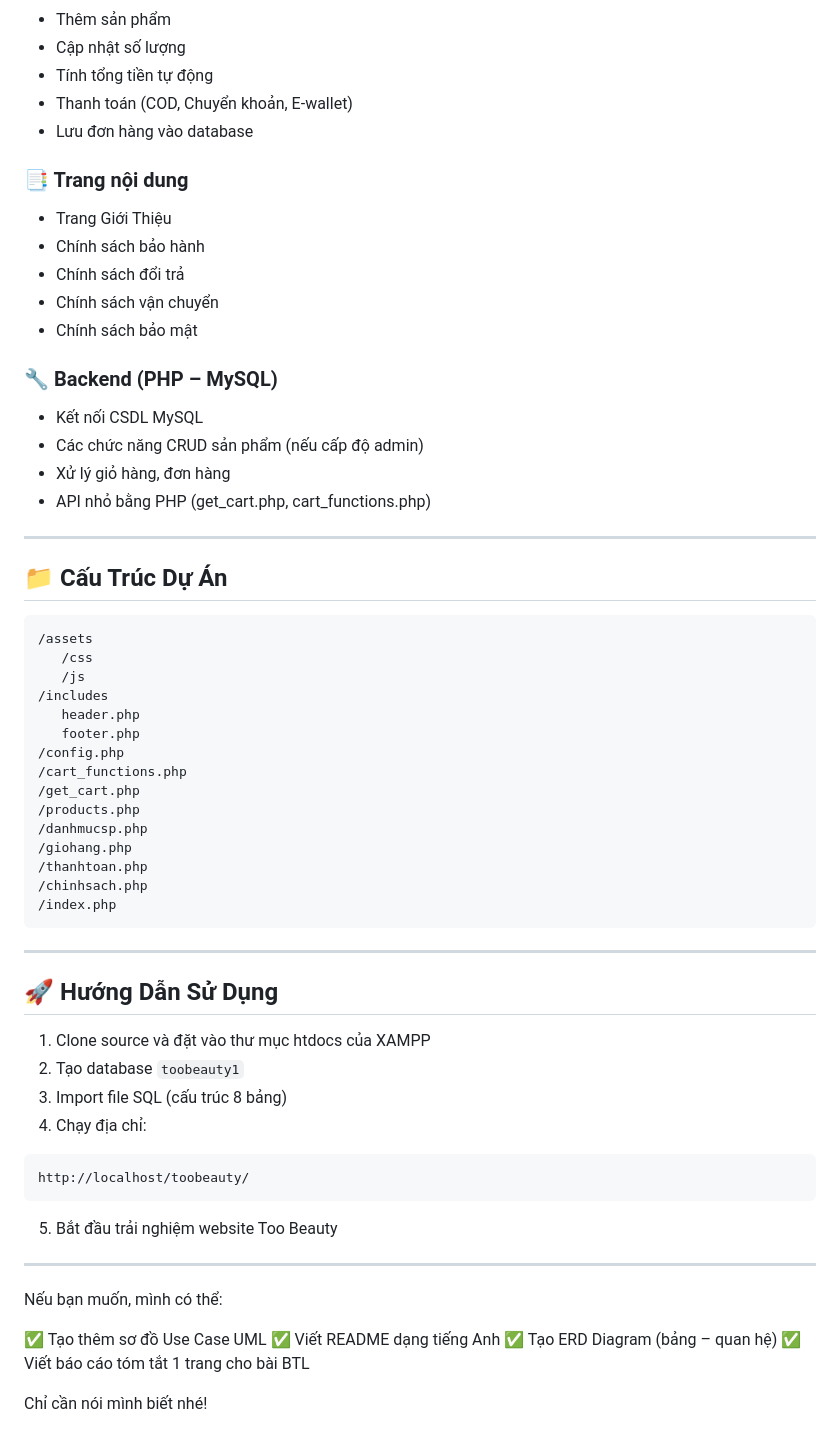
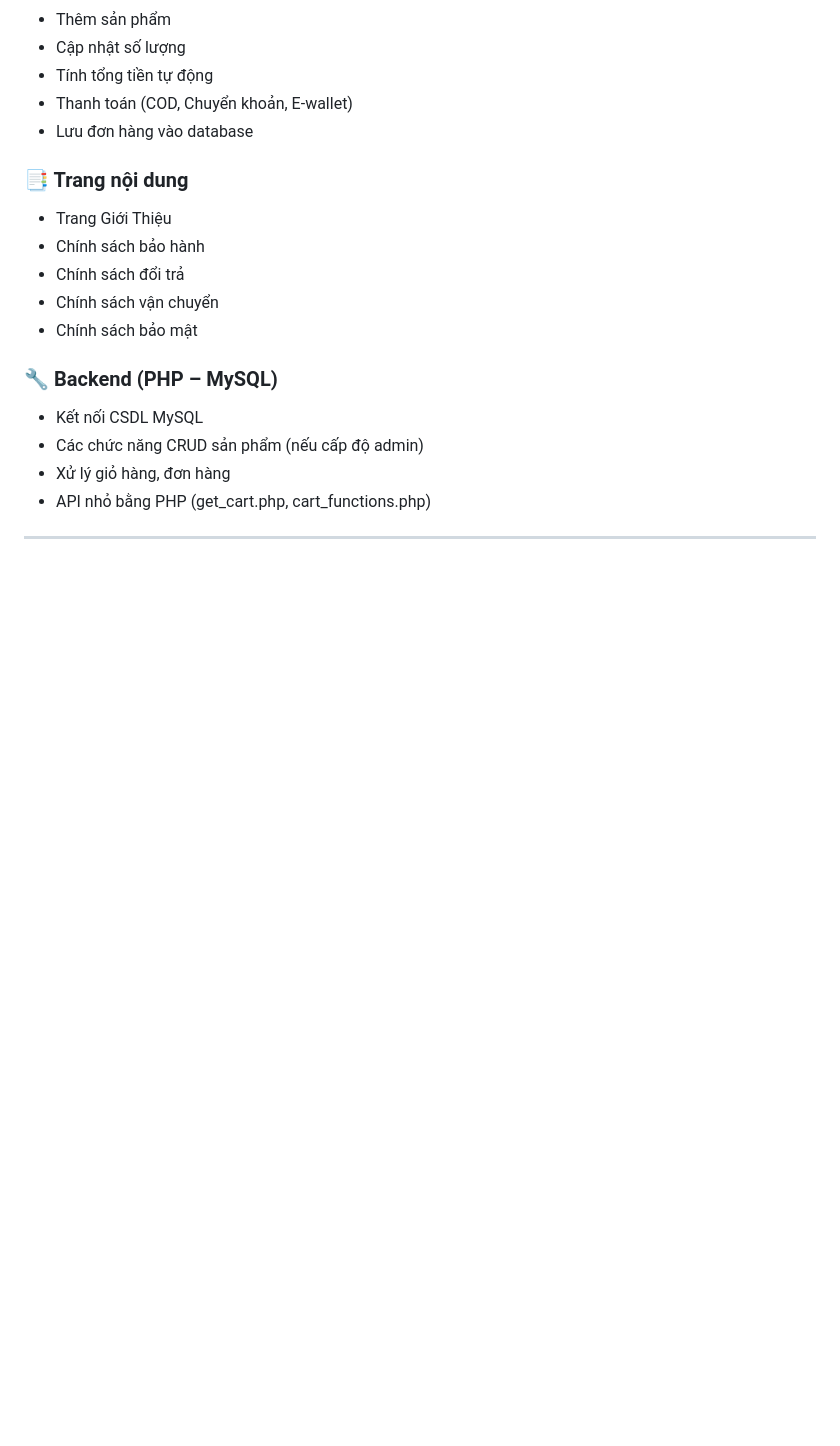
Before and after one commit to phuongth098/btlphp, a Markdown page: README.md, the part around the change printed below. Rendered like a GitHub page; blank space fills up the shorter version.

````diff
--- a/README.md
+++ b/README.md
@@ -351,49 +310,3 @@ Dữ liệu mẫu:
 * API nhỏ bằng PHP (get_cart.php, cart_functions.php)
 
 ---
-
-## 📁 Cấu Trúc Dự Án
-
-```
-/assets
-   /css
-   /js
-/includes
-   header.php
-   footer.php
-/config.php
-/cart_functions.php
-/get_cart.php
-/products.php
-/danhmucsp.php
-/giohang.php
-/thanhtoan.php
-/chinhsach.php
-/index.php
-```
-
----
-
-## 🚀 Hướng Dẫn Sử Dụng
-
-1. Clone source và đặt vào thư mục htdocs của XAMPP
-2. Tạo database `toobeauty1`
-3. Import file SQL (cấu trúc 8 bảng)
-4. Chạy địa chỉ:
-
-```
-http://localhost/toobeauty/
-```
-
-5. Bắt đầu trải nghiệm website Too Beauty
-
----
-
-Nếu bạn muốn, mình có thể:
-
-✅ Tạo thêm sơ đồ Use Case UML
-✅ Viết README dạng tiếng Anh
-✅ Tạo ERD Diagram (bảng – quan hệ)
-✅ Viết báo cáo tóm tắt 1 trang cho bài BTL
-
-Chỉ cần nói mình biết nhé!
````
Also changed, not shown: other parts of README.md (+0 -41 lines).
